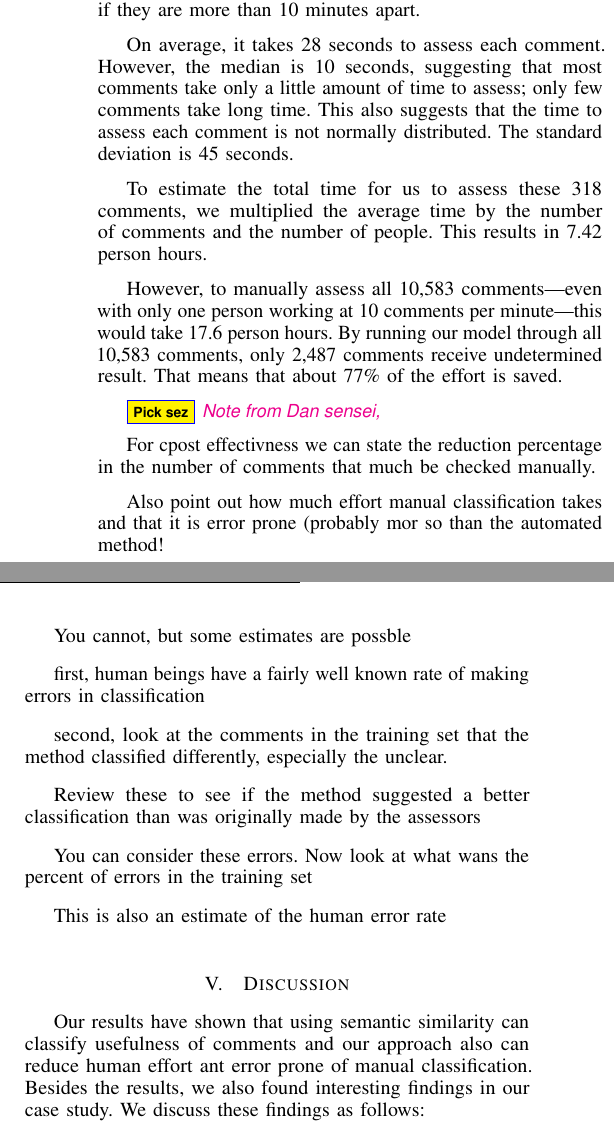
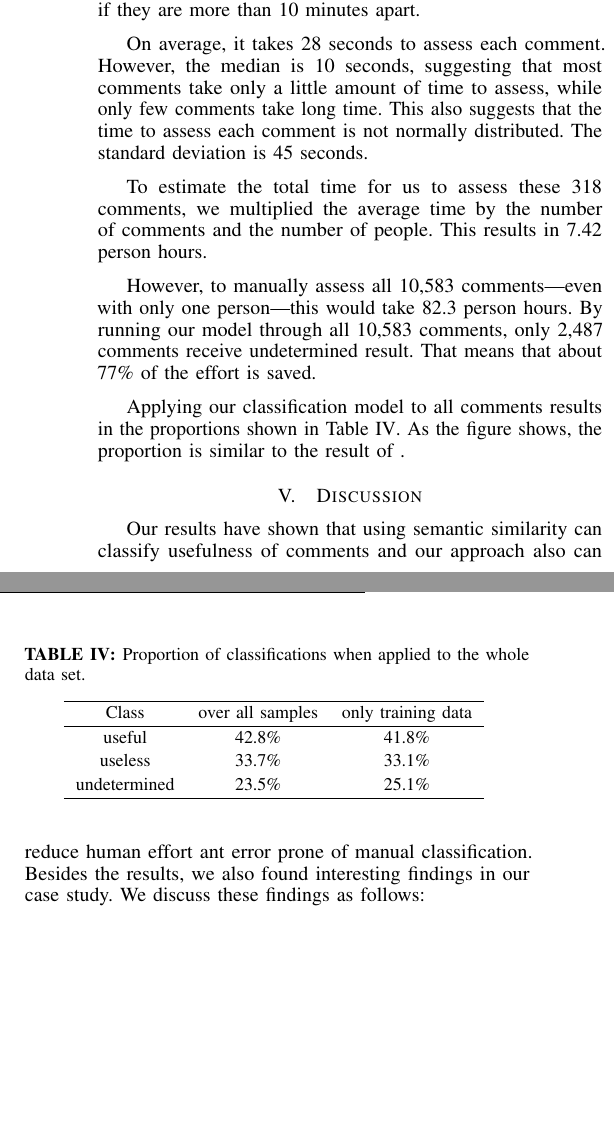
Before and after one commit to sdlab-naist/thaipang-intern-paper, a LaTeX paper (paper.tex, which reads sections/results.tex): two parts of the columns of page 5 of 6, joined at a grey line, cut so that both start at the same text, the shorter picture padded with empty space. Compiled offline with pdfLaTeX; a LaTeX package or settings file that is missing is left out.

Commit message:
forgot to commit

```diff
--- a/sections/results.tex
+++ b/sections/results.tex
@@ -258,7 +258,7 @@ Since three people work on their leisure time, there is much variability in the
 Therefore, we ignored the time interval between two votes if they are more than 10 minutes apart.
 
 On average, it takes 28 seconds to assess each comment.
-However, the median is 10 seconds, suggesting that most comments take only a little amount of time to assess; only few comments take long time.
+However, the median is 10 seconds, suggesting that most comments take only a little amount of time to assess, while only few comments take long time.
 This also suggests that the time to assess each comment is not normally distributed.
 The standard deviation is 45 seconds.
 
@@ -266,24 +266,34 @@ To estimate the total time for us to assess these 318 comments,
 we multiplied the average time by the number of comments and the number of people.
 This results in 7.42 person hours.
 
-However, to manually assess all 10,583 comments---even with only one person working at 10 comments per minute---this would take 17.6 person hours.
+However, to manually assess all 10,583 comments---even with only one person---this would take 82.3 person hours.
 By running our model through all 10,583 comments, only 2,487 comments receive undetermined result.
 That means that about 77\% of the effort is saved.
 
-\pick{Note from Dan sensei,}
+Applying our classification model to all comments results in the proportions shown in Table \ref{tb:percent}.
+As the figure shows, the proportion is similar to the result of .
 
-For cpost effectivness we can state the reduction  percentage in the number of comments that much be checked manually.
+\begin{table}[!t]
+\caption{Proportion of classifications when applied to the whole data set.}
+\small
+\centering
+\def\arraystretch{1.2}
+\begin{tabular}{ccccccc}
+\hline
+Class &        over all samples & only training data  \\ \hline
+useful &            42.8\%      &      41.8\%         \\
+useless &           33.7\%      &      33.1\%         \\
+undetermined &      23.5\%      &      25.1\%         \\ \hline
+\end{tabular}
+\label{tb:percent}
+\end{table}
 
- Also point out how much effort manual classification takes and that it is error prone (probably mor so than the automated method!
-
-You cannot, but some estimates are possble
-
-first, human beings have a fairly well known rate of making errors in classification
-
-second, look at the comments in the training set that the method classified differently, especially the unclear.
-
-Review these to see if the method suggested a better classification than was originally made by the assessors
-
-You can consider these errors. Now look at what wans the percent of errors in the training set
-
-This is also an estimate of the human error rate
+%\pick{Note from Dan sensei,}
+%For cpost effectivness we can state the reduction  percentage in the number of comments that much be checked manually.
+% Also point out how much effort manual classification takes and that it is error prone (probably mor so than the automated method!
+%You cannot, but some estimates are possble
+%first, human beings have a fairly well known rate of making errors in classification
+%second, look at the comments in the training set that the method classified differently, especially the unclear.
+%Review these to see if the method suggested a better classification than was originally made by the assessors
+%You can consider these errors. Now look at what wans the percent of errors in the training set
+%This is also an estimate of the human error rate
```
Also changed, not shown: paper.tex (+1 -2 lines), sections/approach.tex (+1 -0 lines), sections/conclusion.tex (added, +3 -0 lines), sections/results.tex (14 more changed lines).
